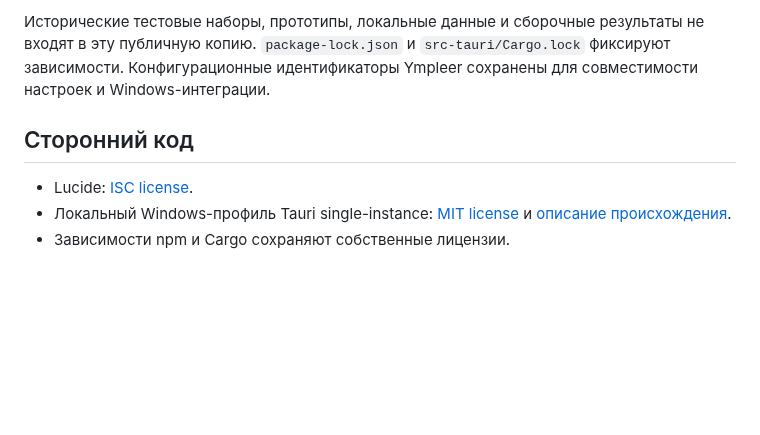
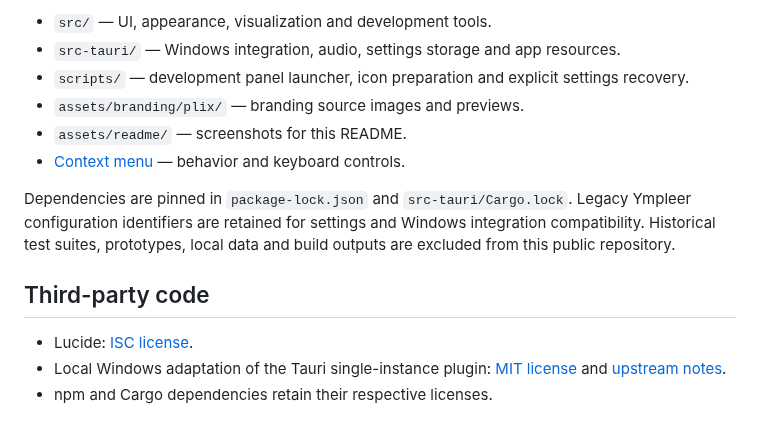
Before and after one commit to karlenlabs/PLIX, a Markdown page: README.md, the part around one of its changes. Drawn GitHub-style; blank space fills up the shorter version.

```diff
--- a/README.md
+++ b/README.md
@@ -71,12 +77,20 @@ DEV-мостом в конфигурации Vite. Диагностически
 
-Исторические тестовые наборы, прототипы, локальные данные и сборочные результаты
-не входят в эту публичную копию. `package-lock.json` и `src-tauri/Cargo.lock`
-фиксируют зависимости. Конфигурационные идентификаторы Ympleer сохранены для
-совместимости настроек и Windows-интеграции.
+- `src/` — UI, appearance, visualization and development tools.
+- `src-tauri/` — Windows integration, audio, settings storage and app resources.
+- `scripts/` — development panel launcher, icon preparation and explicit settings recovery.
+- `assets/branding/plix/` — branding source images and previews.
+- `assets/readme/` — screenshots for this README.
+- [Context menu](CONTEXT-MENU.md) — behavior and keyboard controls.
 
-## Сторонний код
+Dependencies are pinned in `package-lock.json` and `src-tauri/Cargo.lock`.
+Legacy Ympleer configuration identifiers are retained for settings and Windows
+integration compatibility. Historical test suites, prototypes, local data and
+build outputs are excluded from this public repository.
+
+## Third-party code
 
 - Lucide: [ISC license](src/context_menu/context-menu-icons/LICENSE).
-- Локальный Windows-профиль Tauri single-instance: [MIT license](src-tauri/vendor/tauri-plugin-single-instance/LICENSE-MIT)
-  и [описание происхождения](src-tauri/vendor/tauri-plugin-single-instance/UPSTREAM.md).
-- Зависимости npm и Cargo сохраняют собственные лицензии.
+- Local Windows adaptation of the Tauri single-instance plugin:
+  [MIT license](src-tauri/vendor/tauri-plugin-single-instance/LICENSE-MIT)
+  and [upstream notes](src-tauri/vendor/tauri-plugin-single-instance/UPSTREAM.md).
+- npm and Cargo dependencies retain their respective licenses.
```
Also changed, not shown: other parts of README.md (+45 -39 lines), assets/readme/plix-hero.jpg (added), 1 other file.
